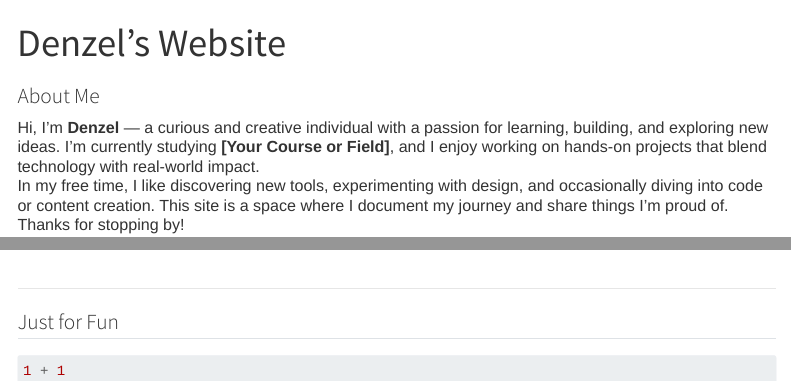
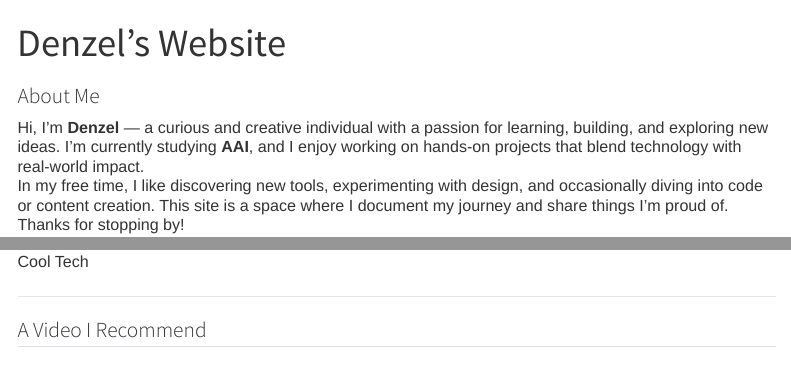
Before and after one commit to Denzeltan02/Denzeltan04.github.io, a Quarto document (index.qmd): the page in a window 1100 px wide, from its top, and a second part further down, joined at a grey line. Rendered offline with R 4.5, knitr and Pandoc in place of Quarto, with nearby package versions; the code chunks are not run, so their results and figures are left out; menus at the side of the page are left out.

Commit message:
hopefully final

````diff
--- a/index.qmd
+++ b/index.qmd
@@ -5,7 +5,7 @@ format: html
 
 # About Me
 
-Hi, I'm **Denzel** — a curious and creative individual with a passion for learning, building, and exploring new ideas. I'm currently studying **[Your Course or Field]**, and I enjoy working on hands-on projects that blend technology with real-world impact.
+Hi, I'm **Denzel** — a curious and creative individual with a passion for learning, building, and exploring new ideas. I'm currently studying **AAI**, and I enjoy working on hands-on projects that blend technology with real-world impact.
 
 In my free time, I like discovering new tools, experimenting with design, and occasionally diving into code or content creation. This site is a space where I document my journey and share things I'm proud of.
 
@@ -24,8 +24,3 @@ Thanks for stopping by!
 <iframe width="560" height="315" src="https://www.youtube.com/embed/qSqVVswa420" title="YouTube video player" frameborder="0" allowfullscreen></iframe>
 
 ---
-
-## Just for Fun
-
-```{r}
-1 + 1
````
Also changed, not shown: oopproject.qmd (+0 -2 lines), docs/search.json, 2 other files.
